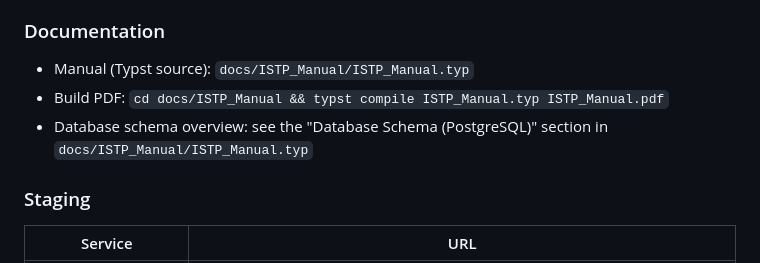
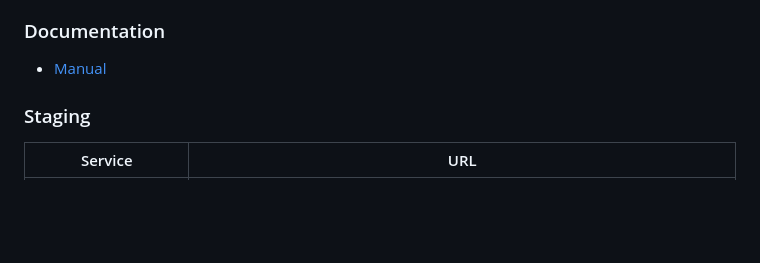
Before and after one commit to PM4-ISTP/PM4-IT24aWIN-ISTP, a Markdown page: README.md, the part around the change. Rendered like a GitHub page; blank space fills up the shorter version.

Commit message:
Revise README for documentation and build instructions
Updated documentation links and removed manual build instructions.

```diff
--- a/README.md
+++ b/README.md
@@ -22,10 +22,7 @@ For the exact local dev steps (hybrid local Postgres + staging Keycloak), see `L
 
 ### Documentation
 
-- Manual (Typst source): `docs/ISTP_Manual/ISTP_Manual.typ`
-- Build PDF: `cd docs/ISTP_Manual && typst compile ISTP_Manual.typ ISTP_Manual.pdf`
-- Database schema overview: see the "Database Schema (PostgreSQL)" section in `docs/ISTP_Manual/ISTP_Manual.typ`
-
+- [Manual](docs/ISTP_Manual/ISTP_Manual.pdf)
 ### Staging
 
 | Service | URL |
```
